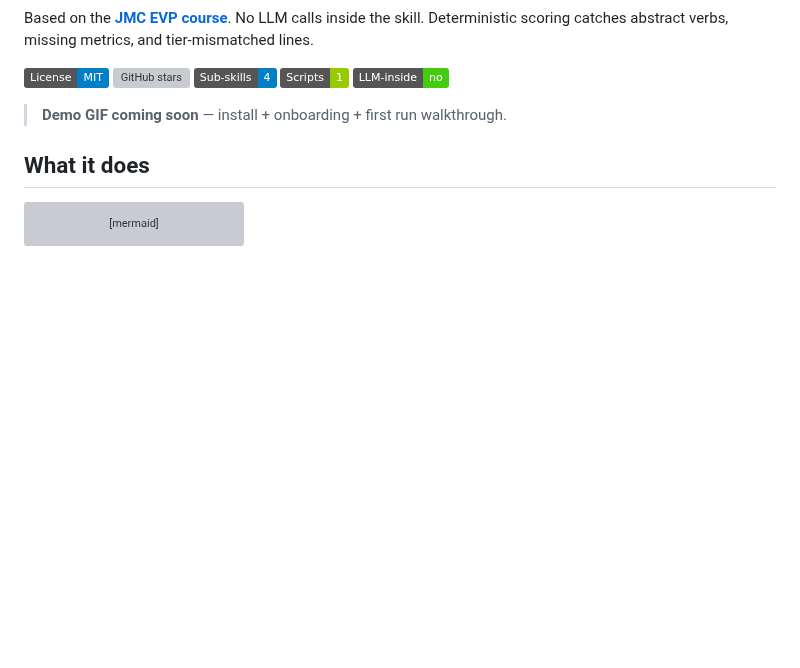
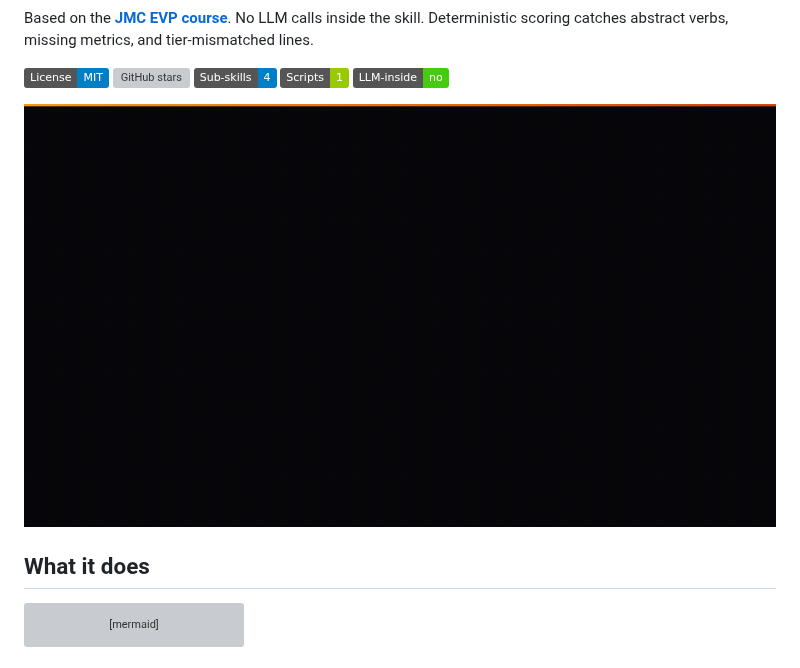
Before and after one commit to cmj-hub/claude-evp, a Markdown page: README.md, the part around the change. GitHub-like rendering; pictures changed too: assets/demo.gif (added); badges without logos; blank space fills up the shorter version; grey boxes are pictures that could not be loaded.

Commit message:
polish(wave-3): demo.gif embed in README
960x540 terminal-style typewriter animation showing the adaptive
kickoff state-detection flow + step list + routing. Rendered via
Remotion -> FFmpeg two-pass palette. ~75K, 90 frames at 15fps.

```diff
--- a/README.md
+++ b/README.md
@@ -21,7 +21,9 @@ verbs, missing metrics, and tier-mismatched lines.
 ![Sub-skills](https://img.shields.io/badge/Sub--skills-4-blue)
 ![Scripts](https://img.shields.io/badge/Scripts-1-green)
 ![No LLM inside](https://img.shields.io/badge/LLM--inside-no-success)
-> **Demo GIF coming soon** — install + onboarding + first run walkthrough.
+<p align="center">
+  <img src="./assets/demo.gif" alt="claude-evp — terminal demo of the EVP onboarding kickoff" width="100%">
+</p>
 
 
 ## What it does
```
